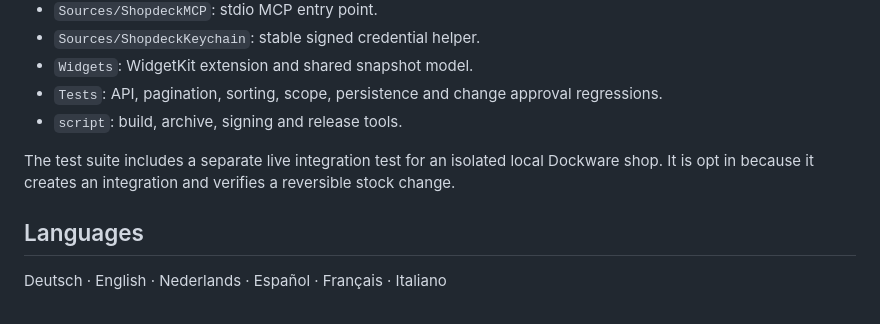
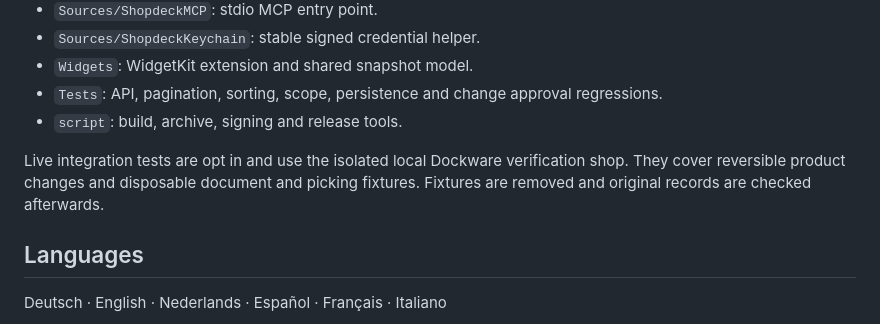
Before and after one commit to sthamann/shopdeck, a Markdown page: README.md, the part around the change. GitHub-like rendering.

```diff
--- a/README.md
+++ b/README.md
@@ -140,7 +140,7 @@ For direct public distribution, sign all executable components with Developer ID
 - `Tests`: API, pagination, sorting, scope, persistence and change approval regressions.
 - `script`: build, archive, signing and release tools.
 
-The test suite includes a separate live integration test for an isolated local Dockware shop. It is opt in because it creates an integration and verifies a reversible stock change.
+Live integration tests are opt in and use the isolated local Dockware verification shop. They cover reversible product changes and disposable document and picking fixtures. Fixtures are removed and original records are checked afterwards.
 
 ## Languages
 
```
Also changed, not shown: docs/screenshots.md (+2 -0 lines), docs/screenshots/46-dynamic-order-period.png, docs/screenshots/48-picking-list-light.png (added), docs/screenshots/49-printable-picking-list.png (added).
